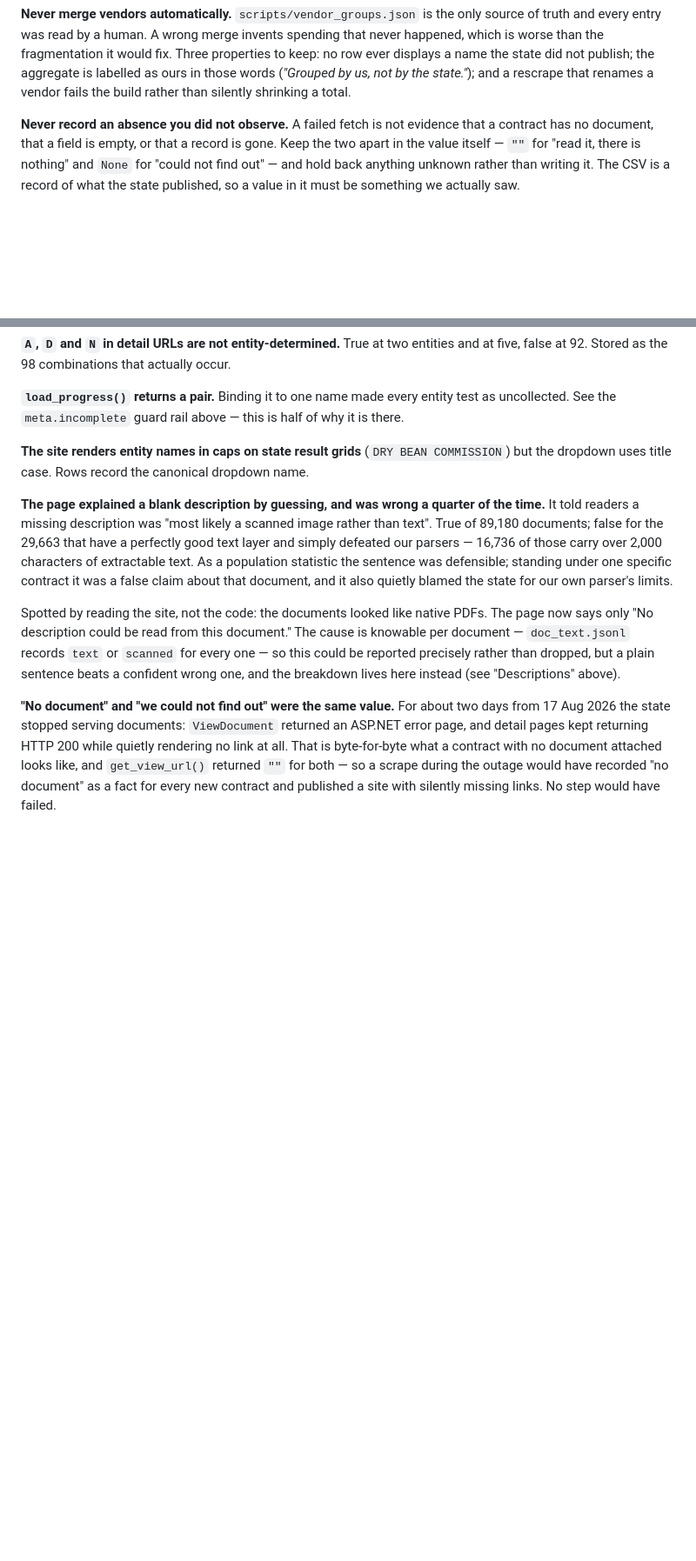
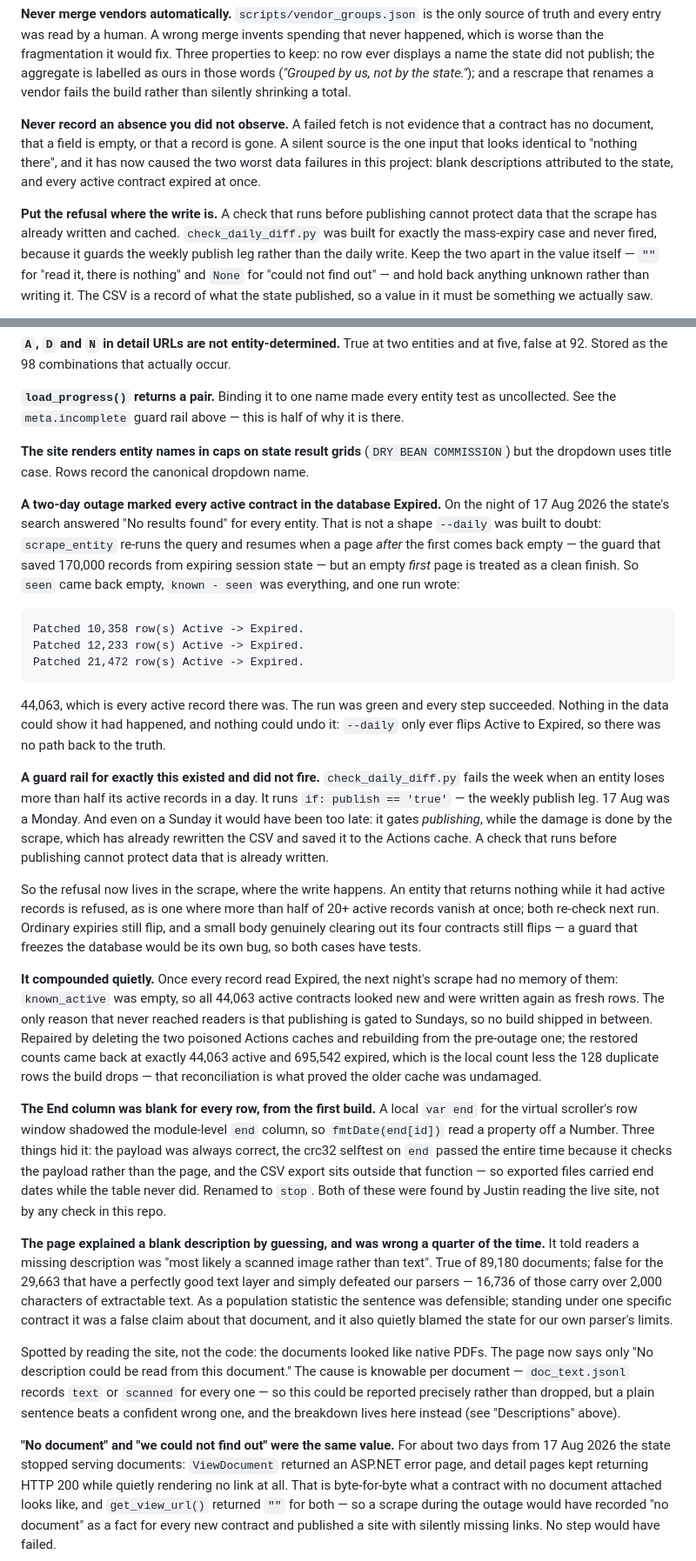
Before and after one commit to diepjustin/diepjustin.github.io, a Markdown page: ne-contracts/README.md, 2 parts joined by grey strips. Shown at 87% size. GitHub-like rendering; blank space fills up the shorter version.

Commit message:
Write down the outage that expired every active contract
The account of this only existed in a commit message. It belongs in the
README with the other things that bit us, because the shape recurs.

Three points worth keeping:

A guard rail for exactly this case already existed and never fired.
check_daily_diff.py fails the week when an entity loses more than half its
active records in a day. It runs `if: publish == 'true'`, and 17 Aug was a
Monday. Even on a Sunday it would have been too late -- it gates
publishing, while the damage is done by the scrape, which has already
rewritten the CSV and saved it to the Actions cache. Hence a new guard
rail: put the refusal where the write is.

The failure compounded silently. Once every record read Expired,
known_active was empty, so the next night's scrape saw all 44,063 active
contracts as new and wrote them again. Only the Sunday publish gate kept
that off the site.

The repair reconciled to the row: 44,063 active and 695,542 expired, the
local count less the 128 duplicates the build drops. That arithmetic is
what proved the pre-outage cache was undamaged -- worth more than the
build going green.

Also records the End-column shadowing bug, and that both were found by
reading the live site rather than by anything in this repo.

Co-Authored-By: Claude Opus 5 <noreply@anthropic.com>

````diff
--- a/ne-contracts/README.md
+++ b/ne-contracts/README.md
@@ -429,7 +433,15 @@ in those words (*"Grouped by us, not by the state."*); and a rescrape that renam
 vendor fails the build rather than silently shrinking a total.
 
 **Never record an absence you did not observe.** A failed fetch is not evidence that a
-contract has no document, that a field is empty, or that a record is gone. Keep the two
+contract has no document, that a field is empty, or that a record is gone. A silent
+source is the one input that looks identical to "nothing there", and it has now caused
+the two worst data failures in this project: blank descriptions attributed to the state,
+and every active contract expired at once.
+
+**Put the refusal where the write is.** A check that runs before publishing cannot
+protect data that the scrape has already written and cached. `check_daily_diff.py` was
+built for exactly the mass-expiry case and never fired, because it guards the weekly
+publish leg rather than the daily write. Keep the two
 apart in the value itself — `""` for "read it, there is nothing" and `None` for "could
 not find out" — and hold back anything unknown rather than writing it. The CSV is a
 record of what the state published, so a value in it must be something we actually saw.
@@ -547,6 +559,53 @@ there.
 **The site renders entity names in caps on state result grids** (`DRY BEAN COMMISSION`)
 but the dropdown uses title case. Rows record the canonical dropdown name.
 
+**A two-day outage marked every active contract in the database Expired.** On the night
+of 17 Aug 2026 the state's search answered "No results found" for every entity. That is
+not a shape `--daily` was built to doubt: `scrape_entity` re-runs the query and resumes
+when a page *after* the first comes back empty — the guard that saved 170,000 records
+from expiring session state — but an empty *first* page is treated as a clean finish.
+So `seen` came back empty, `known - seen` was everything, and one run wrote:
+
+```
+Patched 10,358 row(s) Active -> Expired.
+Patched 12,233 row(s) Active -> Expired.
+Patched 21,472 row(s) Active -> Expired.
+```
+
+44,063, which is every active record there was. The run was green and every step
+succeeded. Nothing in the data could show it had happened, and nothing could undo it:
+`--daily` only ever flips Active to Expired, so there was no path back to the truth.
+
+**A guard rail for exactly this existed and did not fire.** `check_daily_diff.py` fails
+the week when an entity loses more than half its active records in a day. It runs
+`if: publish == 'true'` — the weekly publish leg. 17 Aug was a Monday. And even on a
+Sunday it would have been too late: it gates *publishing*, while the damage is done by
+the scrape, which has already rewritten the CSV and saved it to the Actions cache. A
+check that runs before publishing cannot protect data that is already written.
+
+So the refusal now lives in the scrape, where the write happens. An entity that returns
+nothing while it had active records is refused, as is one where more than half of 20+
+active records vanish at once; both re-check next run. Ordinary expiries still flip, and
+a small body genuinely clearing out its four contracts still flips — a guard that freezes
+the database would be its own bug, so both cases have tests.
+
+**It compounded quietly.** Once every record read Expired, the next night's scrape had no
+memory of them: `known_active` was empty, so all 44,063 active contracts looked new and
+were written again as fresh rows. The only reason that never reached readers is that
+publishing is gated to Sundays, so no build shipped in between. Repaired by deleting the
+two poisoned Actions caches and rebuilding from the pre-outage one; the restored counts
+came back at exactly 44,063 active and 695,542 expired, which is the local count less the
+128 duplicate rows the build drops — that reconciliation is what proved the older cache
+was undamaged.
+
+**The End column was blank for every row, from the first build.** A local `var end` for
+the virtual scroller's row window shadowed the module-level `end` column, so
+`fmtDate(end[id])` read a property off a Number. Three things hid it: the payload was
+always correct, the crc32 selftest on `end` passed the entire time because it checks the
+payload rather than the page, and the CSV export sits outside that function — so exported
+files carried end dates while the table never did. Renamed to `stop`. Both of these were
+found by Justin reading the live site, not by any check in this repo.
+
 **The page explained a blank description by guessing, and was wrong a quarter of the
 time.** It told readers a missing description was "most likely a scanned image rather
 than text". True of 89,180 documents; false for the 29,663 that have a perfectly good
````
Also changed, not shown: other parts of ne-contracts/README.md (+5 -1 lines).
